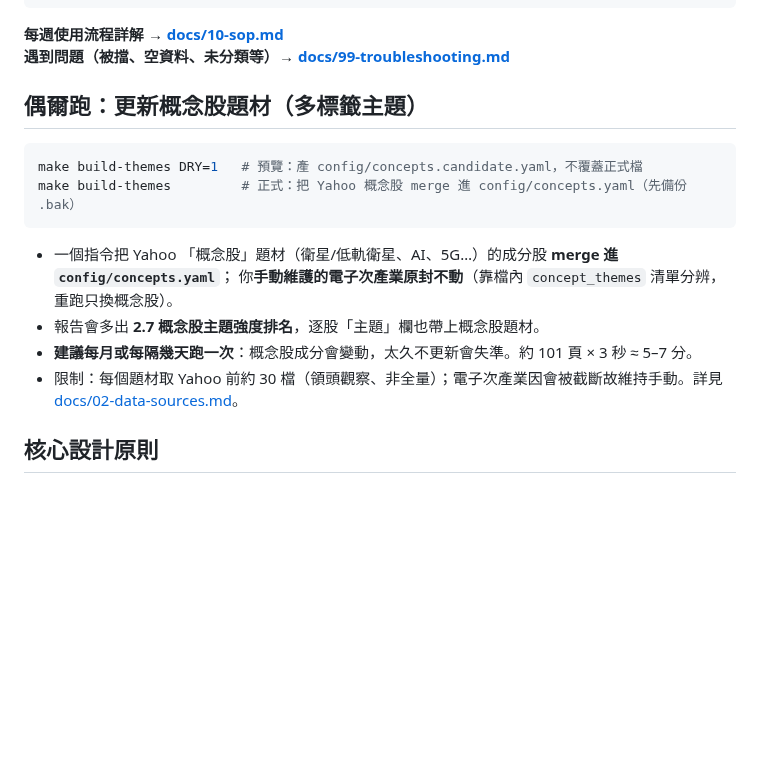
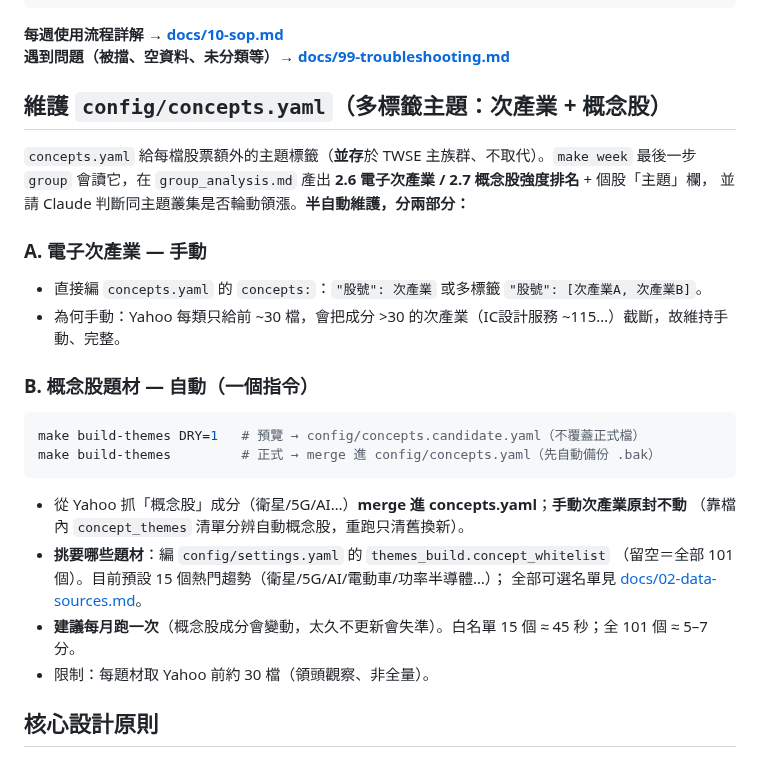
Before and after one commit to chousir/stockpick, a Markdown page: README.md, the part around the change. Rendered like a GitHub page; blank space fills up the shorter version.

Commit message:
docs(readme): 說明 concepts.yaml 半自動維護（手動次產業 + build-themes 概念股）+ concept_whitelist
Co-Authored-By: Claude Opus 4.7 <noreply@anthropic.com>

````diff
--- a/README.md
+++ b/README.md
@@ -46,19 +46,28 @@ make report-batch
 **每週使用流程詳解 → [docs/10-sop.md](./docs/10-sop.md)**
 **遇到問題（被擋、空資料、未分類等）→ [docs/99-troubleshooting.md](./docs/99-troubleshooting.md)**
 
-## 偶爾跑：更新概念股題材（多標籤主題）
+## 維護 `config/concepts.yaml`（多標籤主題：次產業 + 概念股）
 
+`concepts.yaml` 給每檔股票額外的主題標籤（**並存**於 TWSE 主族群、不取代）。`make week` 最後一步
+`group` 會讀它，在 `group_analysis.md` 產出 **2.6 電子次產業 / 2.7 概念股強度排名** + 個股「主題」欄，
+並請 Claude 判斷同主題叢集是否輪動領漲。**半自動維護，分兩部分：**
+
+### A. 電子次產業 — 手動
+- 直接編 `concepts.yaml` 的 `concepts:`：`"股號": 次產業` 或多標籤 `"股號": [次產業A, 次產業B]`。
+- 為何手動：Yahoo 每類只給前 ~30 檔，會把成分 >30 的次產業（IC設計服務 ~115…）截斷，故維持手動、完整。
+
+### B. 概念股題材 — 自動（一個指令）
 ```bash
-make build-themes DRY=1   # 預覽：產 config/concepts.candidate.yaml，不覆蓋正式檔
-make build-themes         # 正式：把 Yahoo 概念股 merge 進 config/concepts.yaml（先備份 .bak）
+make build-themes DRY=1   # 預覽 → config/concepts.candidate.yaml（不覆蓋正式檔）
+make build-themes         # 正式 → merge 進 config/concepts.yaml（先自動備份 .bak）
 ```
-
-- 一個指令把 Yahoo 「概念股」題材（衛星/低軌衛星、AI、5G…）的成分股 **merge 進 `config/concepts.yaml`**；
-  你**手動維護的電子次產業原封不動**（靠檔內 `concept_themes` 清單分辨，重跑只換概念股）。
-- 報告會多出 **2.7 概念股主題強度排名**，逐股「主題」欄也帶上概念股題材。
-- **建議每月或每隔幾天跑一次**：概念股成分會變動，太久不更新會失準。約 101 頁 × 3 秒 ≈ 5–7 分。
-- 限制：每個題材取 Yahoo 前約 30 檔（領頭觀察、非全量）；電子次產業因會被截斷故維持手動。詳見
-  [docs/02-data-sources.md](./docs/02-data-sources.md)。
+- 從 Yahoo 抓「概念股」成分（衛星/5G/AI…）**merge 進 concepts.yaml**；**手動次產業原封不動**
+  （靠檔內 `concept_themes` 清單分辨自動概念股，重跑只清舊換新）。
+- **挑要哪些題材**：編 `config/settings.yaml` 的 `themes_build.concept_whitelist`
+  （留空＝全部 101 個）。目前預設 15 個熱門趨勢（衛星/5G/AI/電動車/功率半導體…）；
+  全部可選名單見 [docs/02-data-sources.md](./docs/02-data-sources.md)。
+- **建議每月跑一次**（概念股成分會變動，太久不更新會失準）。白名單 15 個 ≈ 45 秒；全 101 個 ≈ 5–7 分。
+- 限制：每題材取 Yahoo 前約 30 檔（領頭觀察、非全量）。
 
 ## 核心設計原則
 
````
